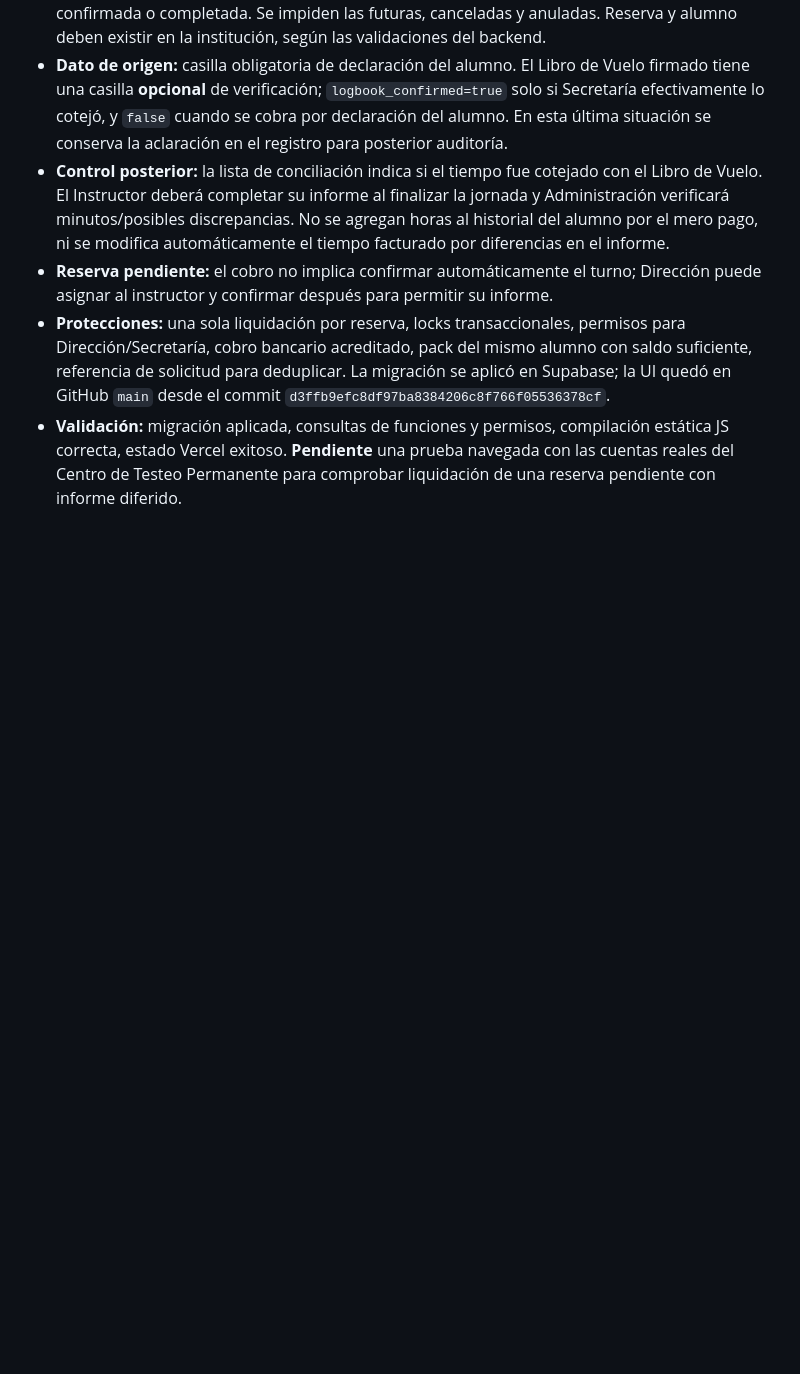
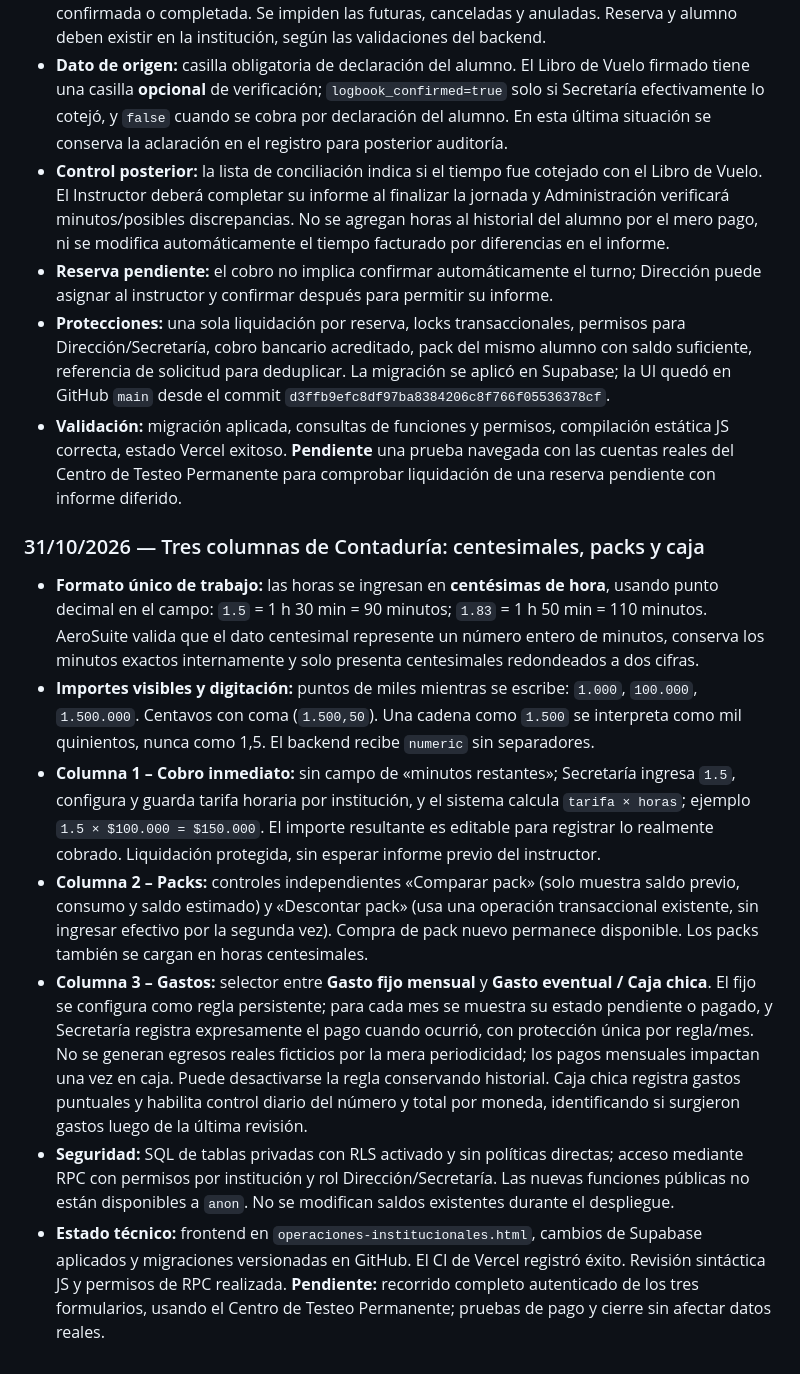
Before and after one commit to gusfab71-cmd/gentedevuelo, a Markdown page: utilidades/gestion-aeronautica/CAJA-DE-IDEAS.md, the part around the change. GitHub-like rendering; blank space fills up the shorter version.

Commit message:
AeroSuite: documentar horas centesimales, tarifas, packs y control de gastos

```diff
--- a/utilidades/gestion-aeronautica/CAJA-DE-IDEAS.md
+++ b/utilidades/gestion-aeronautica/CAJA-DE-IDEAS.md
@@ -473,3 +473,13 @@ Se estableció la prueba de extremo a extremo: el Superadministrador crea una in
 - **Reserva pendiente:** el cobro no implica confirmar automáticamente el turno; Dirección puede asignar al instructor y confirmar después para permitir su informe.
 - **Protecciones:** una sola liquidación por reserva, locks transaccionales, permisos para Dirección/Secretaría, cobro bancario acreditado, pack del mismo alumno con saldo suficiente, referencia de solicitud para deduplicar. La migración se aplicó en Supabase; la UI quedó en GitHub `main` desde el commit `d3ffb9efc8df97ba8384206c8f766f05536378cf`.
 - **Validación:** migración aplicada, consultas de funciones y permisos, compilación estática JS correcta, estado Vercel exitoso. **Pendiente** una prueba navegada con las cuentas reales del Centro de Testeo Permanente para comprobar liquidación de una reserva pendiente con informe diferido.
+
+
+### 31/10/2026 — Tres columnas de Contaduría: centesimales, packs y caja
+- **Formato único de trabajo:** las horas se ingresan en **centésimas de hora**, usando punto decimal en el campo: `1.5` = 1 h 30 min = 90 minutos; `1.83` = 1 h 50 min = 110 minutos. AeroSuite valida que el dato centesimal represente un número entero de minutos, conserva los minutos exactos internamente y solo presenta centesimales redondeados a dos cifras.
+- **Importes visibles y digitación:** puntos de miles mientras se escribe: `1.000`, `100.000`, `1.500.000`. Centavos con coma (`1.500,50`). Una cadena como `1.500` se interpreta como mil quinientos, nunca como 1,5. El backend recibe `numeric` sin separadores.
+- **Columna 1 – Cobro inmediato:** sin campo de «minutos restantes»; Secretaría ingresa `1.5`, configura y guarda tarifa horaria por institución, y el sistema calcula `tarifa × horas`; ejemplo `1.5 × $100.000 = $150.000`. El importe resultante es editable para registrar lo realmente cobrado. Liquidación protegida, sin esperar informe previo del instructor.
+- **Columna 2 – Packs:** controles independientes «Comparar pack» (solo muestra saldo previo, consumo y saldo estimado) y «Descontar pack» (usa una operación transaccional existente, sin ingresar efectivo por la segunda vez). Compra de pack nuevo permanece disponible. Los packs también se cargan en horas centesimales.
+- **Columna 3 – Gastos:** selector entre **Gasto fijo mensual** y **Gasto eventual / Caja chica**. El fijo se configura como regla persistente; para cada mes se muestra su estado pendiente o pagado, y Secretaría registra expresamente el pago cuando ocurrió, con protección única por regla/mes. No se generan egresos reales ficticios por la mera periodicidad; los pagos mensuales impactan una vez en caja. Puede desactivarse la regla conservando historial. Caja chica registra gastos puntuales y habilita control diario del número y total por moneda, identificando si surgieron gastos luego de la última revisión.
+- **Seguridad:** SQL de tablas privadas con RLS activado y sin políticas directas; acceso mediante RPC con permisos por institución y rol Dirección/Secretaría. Las nuevas funciones públicas no están disponibles a `anon`. No se modifican saldos existentes durante el despliegue.
+- **Estado técnico:** frontend en `operaciones-institucionales.html`, cambios de Supabase aplicados y migraciones versionadas en GitHub. El CI de Vercel registró éxito. Revisión sintáctica JS y permisos de RPC realizada. **Pendiente:** recorrido completo autenticado de los tres formularios, usando el Centro de Testeo Permanente; pruebas de pago y cierre sin afectar datos reales.
```
